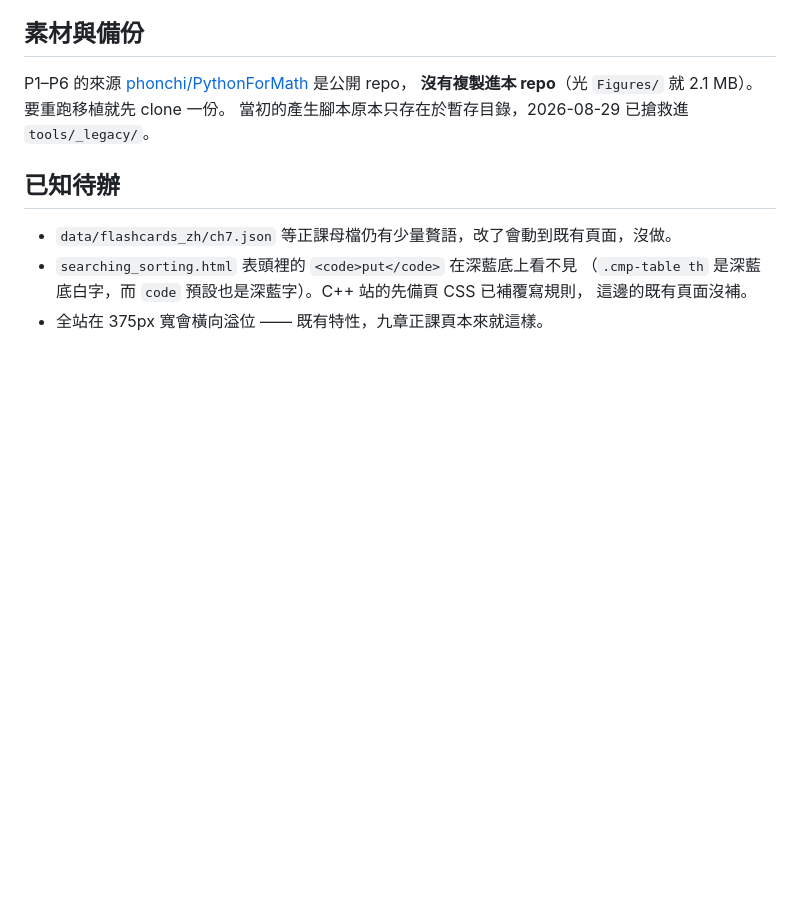
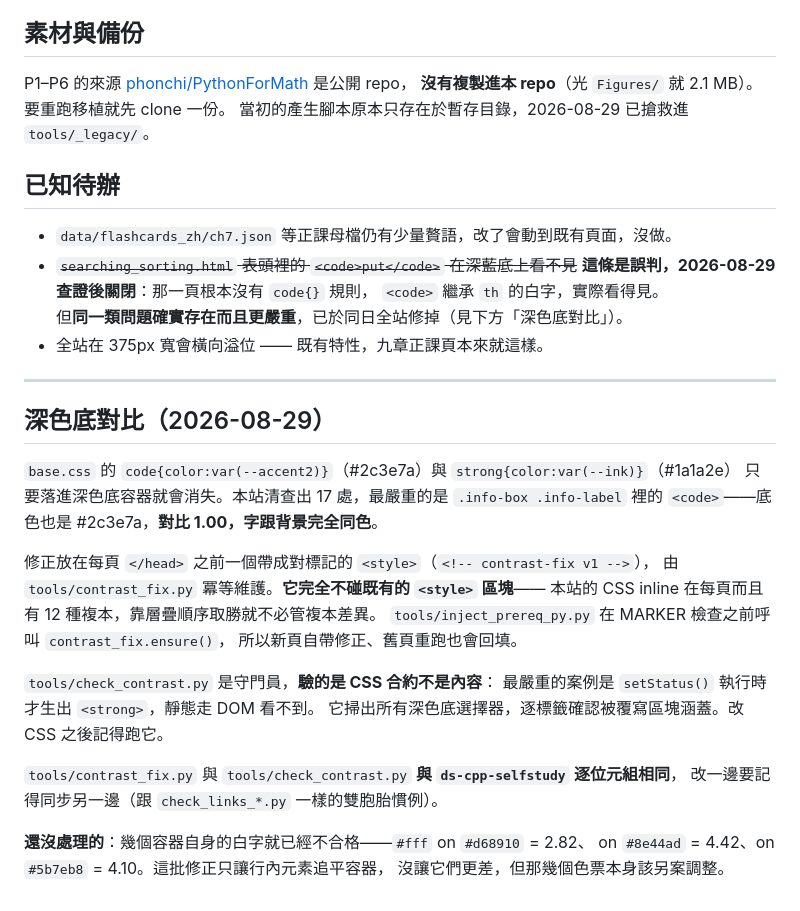
Before and after one commit to phonchi/ds-python-selfstudy, a Markdown page: HANDOFF.md, the part around the change. Drawn GitHub-style; blank space fills up the shorter version.

Commit message:
HANDOFF：記錄深色底對比修正與 check_contrast 守門員
Co-Authored-By: Claude Opus 5 (1M context) <noreply@anthropic.com>
Claude-Session: https://claude.ai/code/session_01VYDCqNJn1ySzfG2G6tQs3F

```diff
--- a/HANDOFF.md
+++ b/HANDOFF.md
@@ -75,7 +75,33 @@ P1–P6 的來源 [phonchi/PythonForMath](https://github.com/phonchi/PythonForMa
 ## 已知待辦
 
 - `data/flashcards_zh/ch7.json` 等正課母檔仍有少量贅語，改了會動到既有頁面，沒做。
-- `searching_sorting.html` 表頭裡的 `<code>put</code>` 在深藍底上看不見
-  （`.cmp-table th` 是深藍底白字，而 `code` 預設也是深藍字）。C++ 站的先備頁 CSS 已補覆寫規則，
-  這邊的既有頁面沒補。
+- ~~`searching_sorting.html` 表頭裡的 `<code>put</code>` 在深藍底上看不見~~
+  **這條是誤判，2026-08-29 查證後關閉**：那一頁根本沒有 `code{}` 規則，
+  `<code>` 繼承 `th` 的白字，實際看得見。<br>
+  但**同一類問題確實存在而且更嚴重**，已於同日全站修掉（見下方「深色底對比」）。
 - 全站在 375px 寬會橫向溢位 —— 既有特性，九章正課頁本來就這樣。
+
+---
+
+## 深色底對比（2026-08-29）
+
+`base.css` 的 `code{color:var(--accent2)}`（#2c3e7a）與 `strong{color:var(--ink)}`（#1a1a2e）
+只要落進深色底容器就會消失。本站清查出 17 處，最嚴重的是 `.info-box .info-label` 裡的
+`<code>`——底色也是 #2c3e7a，**對比 1.00，字跟背景完全同色**。
+
+修正放在每頁 `</head>` 之前一個帶成對標記的 `<style>`（`<!-- contrast-fix v1 -->`），
+由 `tools/contrast_fix.py` 冪等維護。**它完全不碰既有的 `<style>` 區塊**——
+本站的 CSS inline 在每頁而且有 12 種複本，靠層疊順序取勝就不必管複本差異。
+`tools/inject_prereq_py.py` 在 MARKER 檢查之前呼叫 `contrast_fix.ensure()`，
+所以新頁自帶修正、舊頁重跑也會回填。
+
+`tools/check_contrast.py` 是守門員，**驗的是 CSS 合約不是內容**：
+最嚴重的案例是 `setStatus()` 執行時才生出 `<strong>`，靜態走 DOM 看不到。
+它掃出所有深色底選擇器，逐標籤確認被覆寫區塊涵蓋。改 CSS 之後記得跑它。
+
+`tools/contrast_fix.py` 與 `tools/check_contrast.py` **與 `ds-cpp-selfstudy` 逐位元組相同**，
+改一邊要記得同步另一邊（跟 `check_links_*.py` 一樣的雙胞胎慣例）。
+
+**還沒處理的**：幾個容器自身的白字就已經不合格——`#fff` on `#d68910` = 2.82、
+on `#8e44ad` = 4.42、on `#5b7eb8` = 4.10。這批修正只讓行內元素追平容器，
+沒讓它們更差，但那幾個色票本身該另案調整。
```
